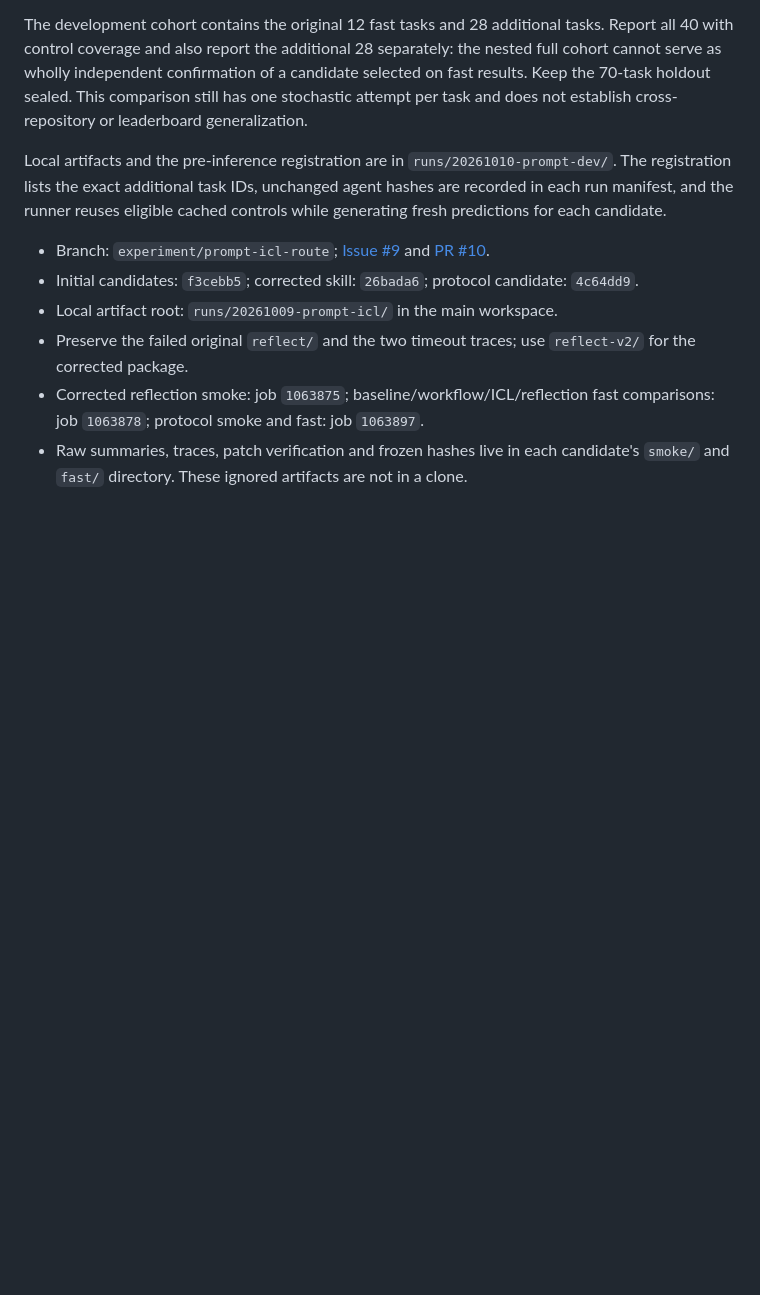
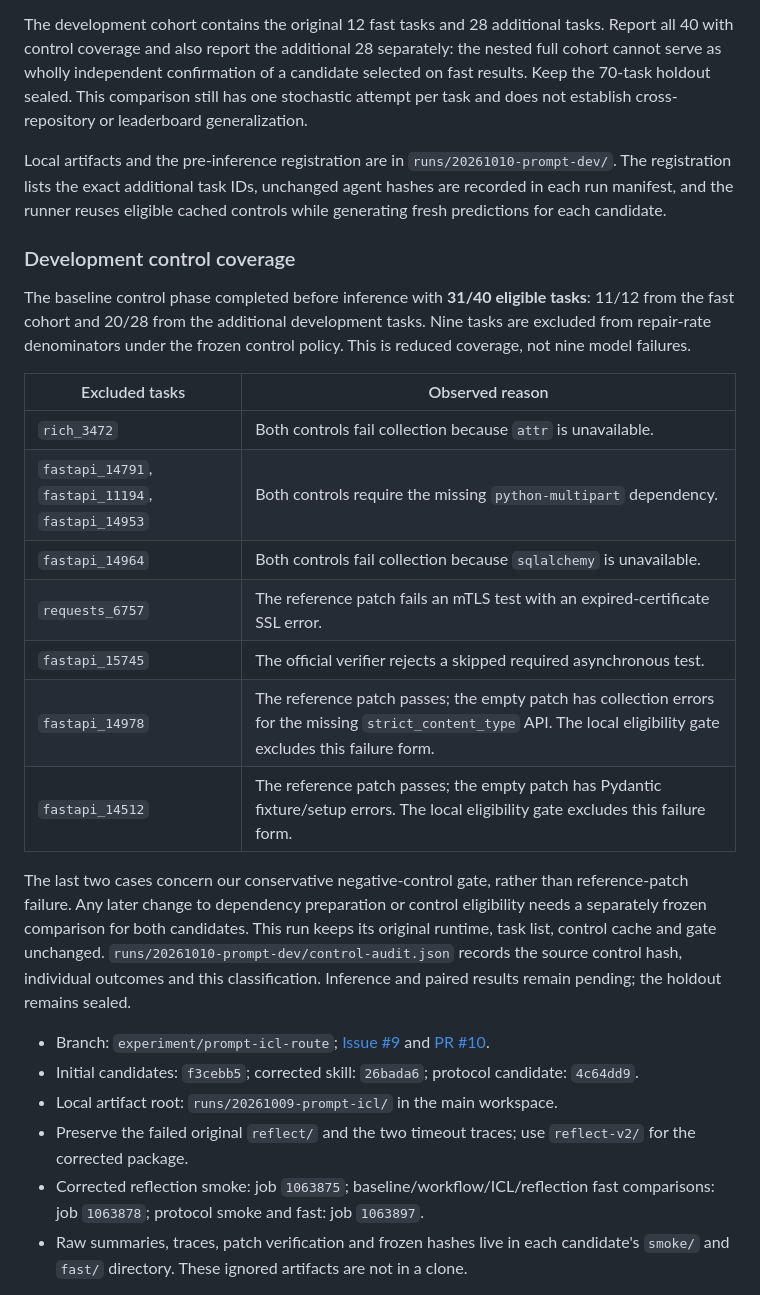
Before and after one commit to jwj1342/gemma-agent-lab, a Markdown page: docs/experiments/2026-10-09-prompt-context.md, the part around the change. Drawn GitHub-style; blank space fills up the shorter version.

Commit message:
Document development control coverage and exclusions

```diff
--- a/docs/experiments/2026-10-09-prompt-context.md
+++ b/docs/experiments/2026-10-09-prompt-context.md
@@ -168,6 +168,31 @@ Local artifacts and the pre-inference registration are in
 unchanged agent hashes are recorded in each run manifest, and the runner reuses
 eligible cached controls while generating fresh predictions for each candidate.
 
+### Development control coverage
+
+The baseline control phase completed before inference with **31/40 eligible
+tasks**: 11/12 from the fast cohort and 20/28 from the additional development
+tasks. Nine tasks are excluded from repair-rate denominators under the frozen
+control policy. This is reduced coverage, not nine model failures.
+
+| Excluded tasks | Observed reason |
+| --- | --- |
+| `rich_3472` | Both controls fail collection because `attr` is unavailable. |
+| `fastapi_14791`, `fastapi_11194`, `fastapi_14953` | Both controls require the missing `python-multipart` dependency. |
+| `fastapi_14964` | Both controls fail collection because `sqlalchemy` is unavailable. |
+| `requests_6757` | The reference patch fails an mTLS test with an expired-certificate SSL error. |
+| `fastapi_15745` | The official verifier rejects a skipped required asynchronous test. |
+| `fastapi_14978` | The reference patch passes; the empty patch has collection errors for the missing `strict_content_type` API. The local eligibility gate excludes this failure form. |
+| `fastapi_14512` | The reference patch passes; the empty patch has Pydantic fixture/setup errors. The local eligibility gate excludes this failure form. |
+
+The last two cases concern our conservative negative-control gate, rather than
+reference-patch failure. Any later change to dependency preparation or control
+eligibility needs a separately frozen comparison for both candidates. This run
+keeps its original runtime, task list, control cache and gate unchanged.
+`runs/20261010-prompt-dev/control-audit.json` records the source control hash,
+individual outcomes and this classification. Inference and paired results remain
+pending; the holdout remains sealed.
+
 - Branch: `experiment/prompt-icl-route`; [Issue #9](https://github.com/jwj1342/gemma-agent-lab/issues/9)
   and [PR #10](https://github.com/jwj1342/gemma-agent-lab/pull/10).
 - Initial candidates: `f3cebb5`; corrected skill: `26bada6`; protocol candidate: `4c64dd9`.
```
